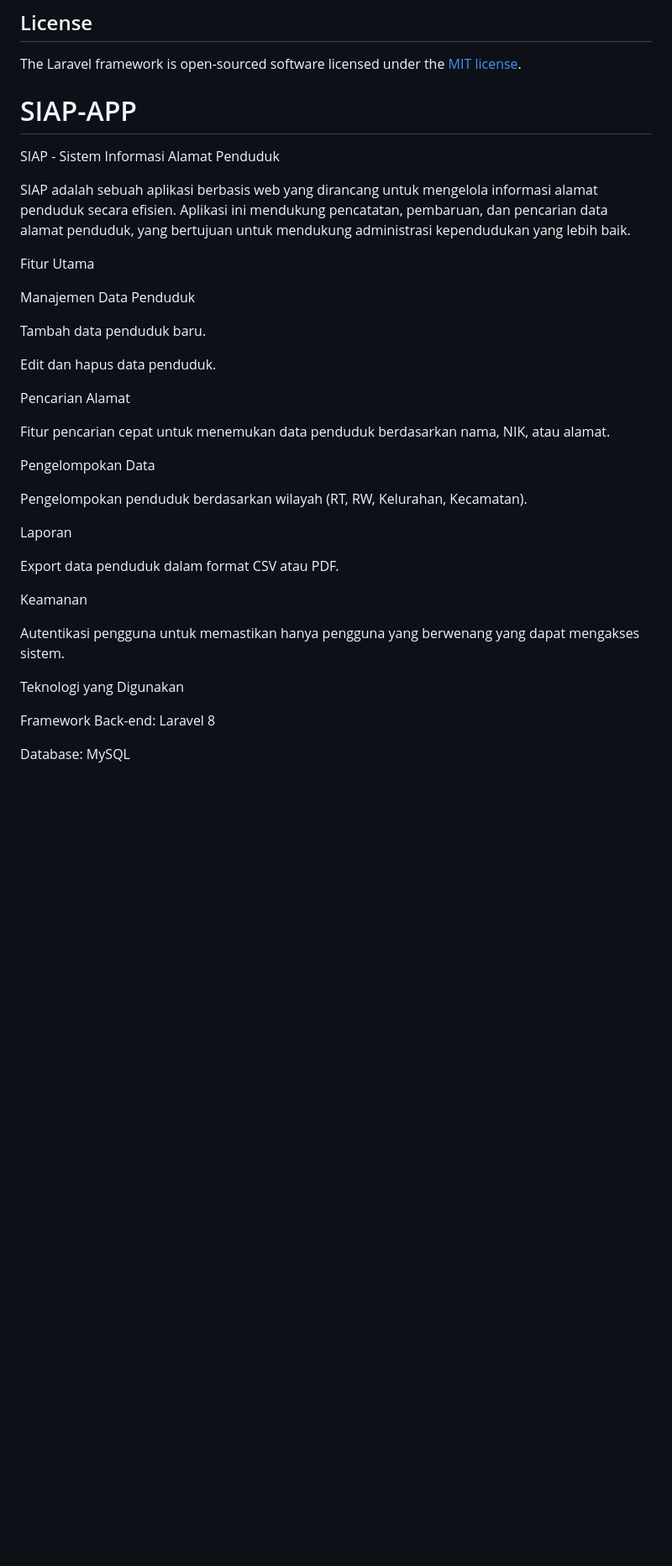
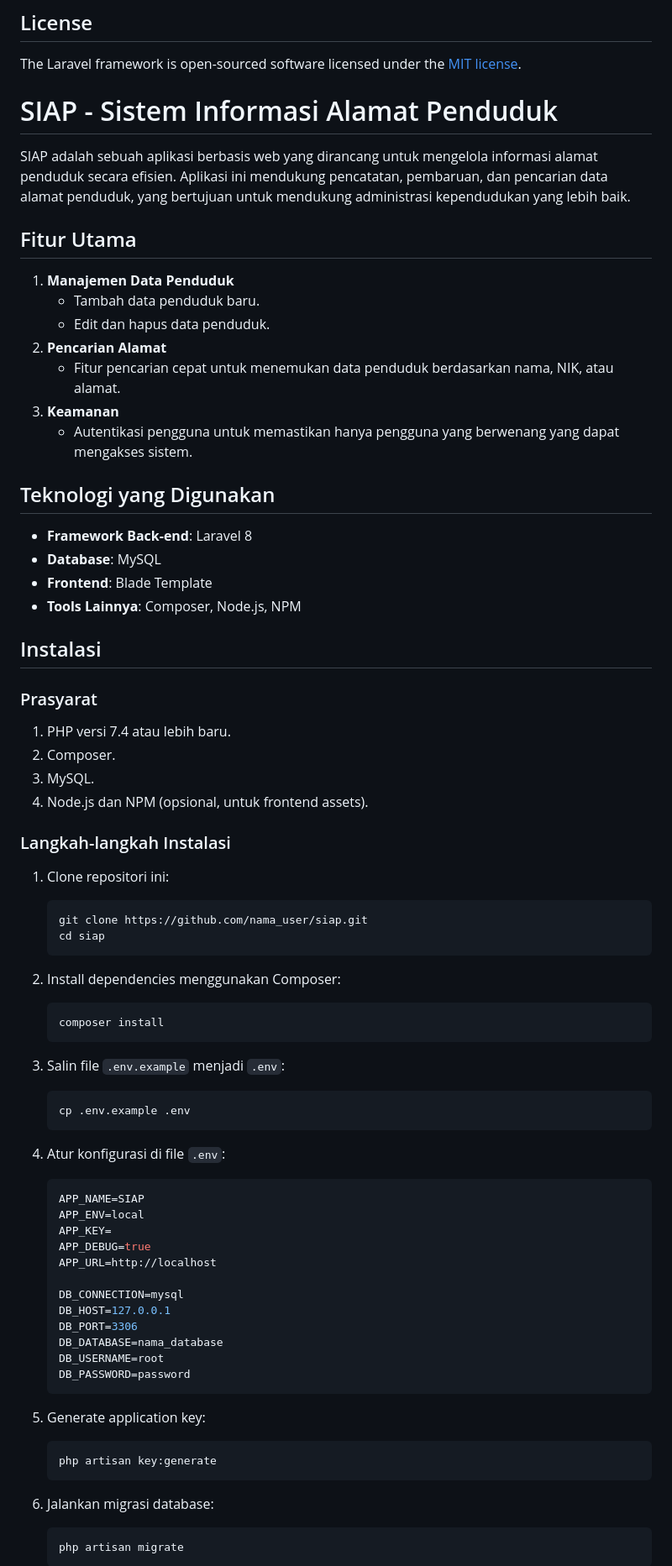
Before and after one commit to Hychtclyff/SIAP-APP, a Markdown page: README.md, the part around the change printed below. Shown: that part at 84% size. Drawn GitHub-style; blank space fills up the shorter version.

````diff
--- a/README.md
+++ b/README.md
@@ -64,38 +64,78 @@ If you discover a security vulnerability within Laravel, please send an e-mail t
 ## License
 
 The Laravel framework is open-sourced software licensed under the [MIT license](https://opensource.org/licenses/MIT).
-# SIAP-APP
-SIAP - Sistem Informasi Alamat Penduduk
+
+# SIAP - Sistem Informasi Alamat Penduduk
 
 SIAP adalah sebuah aplikasi berbasis web yang dirancang untuk mengelola informasi alamat penduduk secara efisien. Aplikasi ini mendukung pencatatan, pembaruan, dan pencarian data alamat penduduk, yang bertujuan untuk mendukung administrasi kependudukan yang lebih baik.
 
-Fitur Utama
+## Fitur Utama
 
-Manajemen Data Penduduk
+1. **Manajemen Data Penduduk**
+   - Tambah data penduduk baru.
+   - Edit dan hapus data penduduk.
+2. **Pencarian Alamat**
+   - Fitur pencarian cepat untuk menemukan data penduduk berdasarkan nama, NIK, atau alamat.
+3. **Keamanan**
+   - Autentikasi pengguna untuk memastikan hanya pengguna yang berwenang yang dapat mengakses sistem.
 
-Tambah data penduduk baru.
+## Teknologi yang Digunakan
 
-Edit dan hapus data penduduk.
+- **Framework Back-end**: Laravel 8
+- **Database**: MySQL
+- **Frontend**: Blade Template
+- **Tools Lainnya**: Composer, Node.js, NPM
 
-Pencarian Alamat
+## Instalasi
 
-Fitur pencarian cepat untuk menemukan data penduduk berdasarkan nama, NIK, atau alamat.
+### Prasyarat
 
-Pengelompokan Data
+1. PHP versi 7.4 atau lebih baru.
+2. Composer.
+3. MySQL.
+4. Node.js dan NPM (opsional, untuk frontend assets).
 
-Pengelompokan penduduk berdasarkan wilayah (RT, RW, Kelurahan, Kecamatan).
+### Langkah-langkah Instalasi
 
-Laporan
+1. Clone repositori ini:
+   ```bash
+   git clone https://github.com/nama_user/siap.git
+   cd siap
+   ```
 
-Export data penduduk dalam format CSV atau PDF.
+2. Install dependencies menggunakan Composer:
+   ```bash
+   composer install
+   ```
 
-Keamanan
+3. Salin file `.env.example` menjadi `.env`:
+   ```bash
+   cp .env.example .env
+   ```
 
-Autentikasi pengguna untuk memastikan hanya pengguna yang berwenang yang dapat mengakses sistem.
+4. Atur konfigurasi di file `.env`:
+   ```env
+   APP_NAME=SIAP
+   APP_ENV=local
+   APP_KEY=
+   APP_DEBUG=true
+   APP_URL=http://localhost
 
-Teknologi yang Digunakan
+   DB_CONNECTION=mysql
+   DB_HOST=127.0.0.1
+   DB_PORT=3306
+   DB_DATABASE=nama_database
+   DB_USERNAME=root
+   DB_PASSWORD=password
+   ```
 
-Framework Back-end: Laravel 8
+5. Generate application key:
+   ```bash
+   php artisan key:generate
+   ```
 
-Database: MySQL
+6. Jalankan migrasi database:
+   ```bash
+   php artisan migrate
+   ```
 
````
Also changed, not shown: other parts of README.md (+33 -100 lines).
